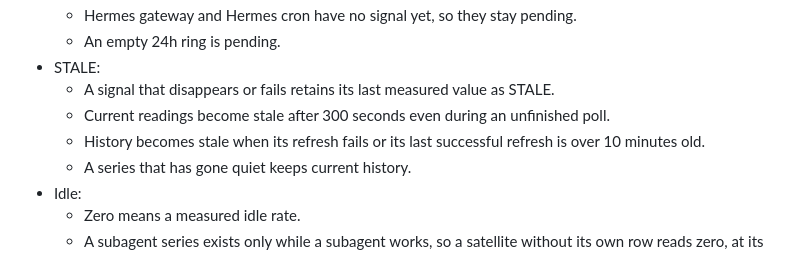
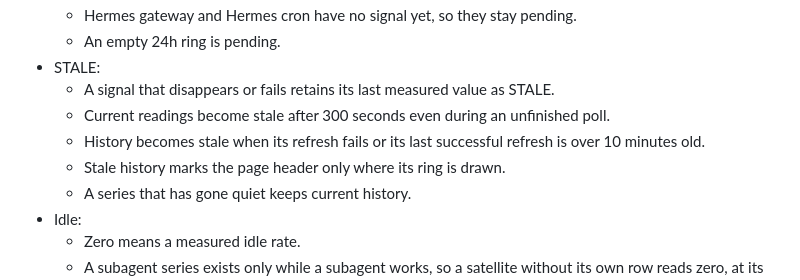
Before and after one commit to dryvist/homelab-wall, a Markdown page: docs/mc9.md, the part around the change. Drawn GitHub-style.

```diff
--- a/docs/mc9.md
+++ b/docs/mc9.md
@@ -66,6 +66,7 @@ Each key is read as a current value and as a 24-hour range at 5-minute steps.
   - A signal that disappears or fails retains its last measured value as STALE.
   - Current readings become stale after 300 seconds even during an unfinished poll.
   - History becomes stale when its refresh fails or its last successful refresh is over 10 minutes old.
+  - Stale history marks the page header only where its ring is drawn.
   - A series that has gone quiet keeps current history.
 - Idle:
   - Zero means a measured idle rate.
```
Also changed, not shown: docs/mc1.md (+3 -0 lines), docs/mc8.md (+3 -1 lines).
